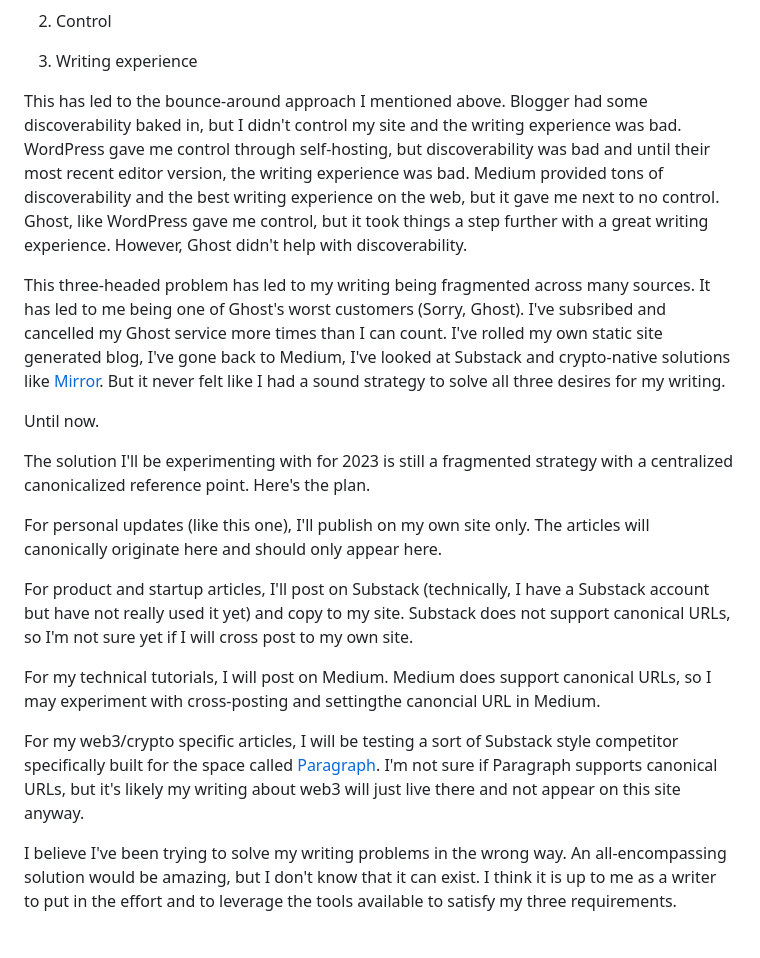
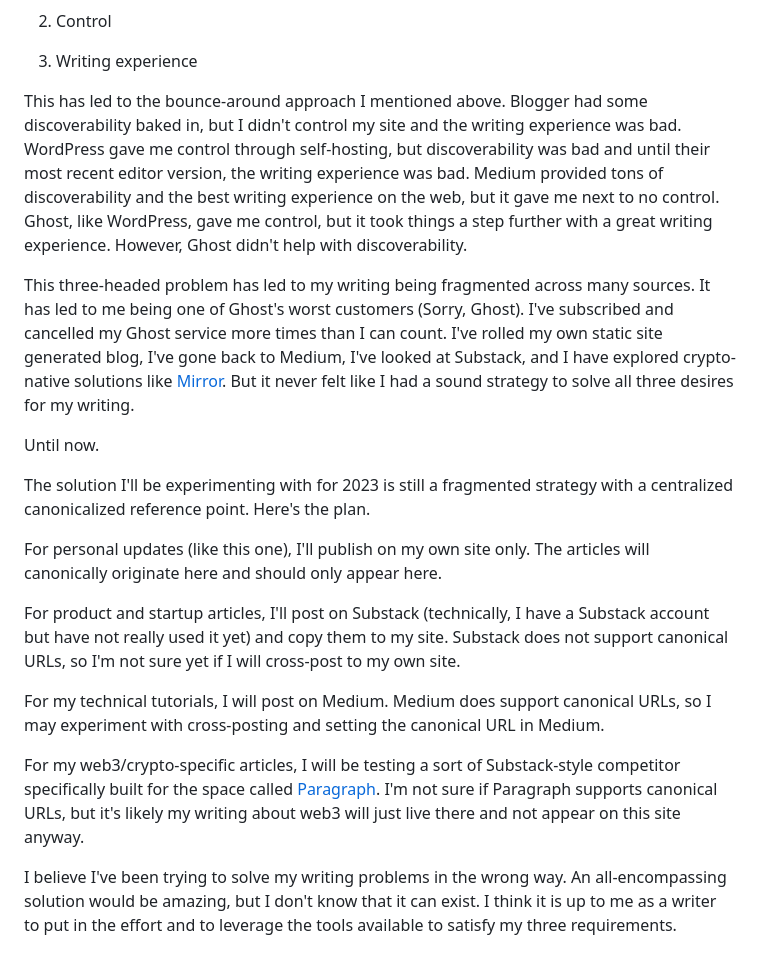
Before and after one commit to polluterofminds/polluterofminds-site, a Markdown page: blog/writing_and_distribution.md, the part around the change. Rendered like a GitHub page.

Commit message:
grammar fixes

```diff
--- a/blog/writing_and_distribution.md
+++ b/blog/writing_and_distribution.md
@@ -18,9 +18,9 @@ The trouble wasn't just options. There have always been options. The problem was
 3.  Writing experience
 
 
-This has led to the bounce-around approach I mentioned above. Blogger had some discoverability baked in, but I didn't control my site and the writing experience was bad. WordPress gave me control through self-hosting, but discoverability was bad and until their most recent editor version, the writing experience was bad. Medium provided tons of discoverability and the best writing experience on the web, but it gave me next to no control. Ghost, like WordPress gave me control, but it took things a step further with a great writing experience. However, Ghost didn't help with discoverability.
+This has led to the bounce-around approach I mentioned above. Blogger had some discoverability baked in, but I didn't control my site and the writing experience was bad. WordPress gave me control through self-hosting, but discoverability was bad and until their most recent editor version, the writing experience was bad. Medium provided tons of discoverability and the best writing experience on the web, but it gave me next to no control. Ghost, like WordPress, gave me control, but it took things a step further with a great writing experience. However, Ghost didn't help with discoverability.
 
-This three-headed problem has led to my writing being fragmented across many sources. It has led to me being one of Ghost's worst customers (Sorry, Ghost). I've subsribed and cancelled my Ghost service more times than I can count. I've rolled my own static site generated blog, I've gone back to Medium, I've looked at Substack and crypto-native solutions like [Mirror](https://mirror.xyz). But it never felt like I had a sound strategy to solve all three desires for my writing.
+This three-headed problem has led to my writing being fragmented across many sources. It has led to me being one of Ghost's worst customers (Sorry, Ghost). I've subscribed and cancelled my Ghost service more times than I can count. I've rolled my own static site generated blog, I've gone back to Medium, I've looked at Substack, and I have explored crypto-native solutions like [Mirror](https://mirror.xyz). But it never felt like I had a sound strategy to solve all three desires for my writing.
 
 Until now.
 
@@ -28,10 +28,10 @@ The solution I'll be experimenting with for 2023 is still a fragmented strategy
 
 For personal updates (like this one), I'll publish on my own site only. The articles will canonically originate here and should only appear here.
 
-For product and startup articles, I'll post on Substack (technically, I have a Substack account but have not really used it yet) and copy to my site. Substack does not support canonical URLs, so I'm not sure yet if I will cross post to my own site.
+For product and startup articles, I'll post on Substack (technically, I have a Substack account but have not really used it yet) and copy them to my site. Substack does not support canonical URLs, so I'm not sure yet if I will cross-post to my own site.
 
-For my technical tutorials, I will post on Medium. Medium does support canonical URLs, so I may experiment with cross-posting and settingthe canoncial URL in Medium.
+For my technical tutorials, I will post on Medium. Medium does support canonical URLs, so I may experiment with cross-posting and setting the canonical URL in Medium.
 
-For my web3/crypto specific articles, I will be testing a sort of Substack style competitor specifically built for the space called [Paragraph](https://paragraph.xyz). I'm not sure if Paragraph supports canonical URLs, but it's likely my writing about web3 will just live there and not appear on this site anyway.
+For my web3/crypto-specific articles, I will be testing a sort of Substack-style competitor specifically built for the space called [Paragraph](https://paragraph.xyz). I'm not sure if Paragraph supports canonical URLs, but it's likely my writing about web3 will just live there and not appear on this site anyway.
 
 I believe I've been trying to solve my writing problems in the wrong way. An all-encompassing solution would be amazing, but I don't know that it can exist. I think it is up to me as a writer to put in the effort and to leverage the tools available to satisfy my three requirements.
```
